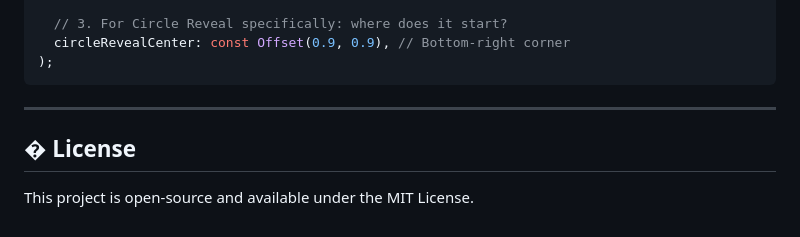
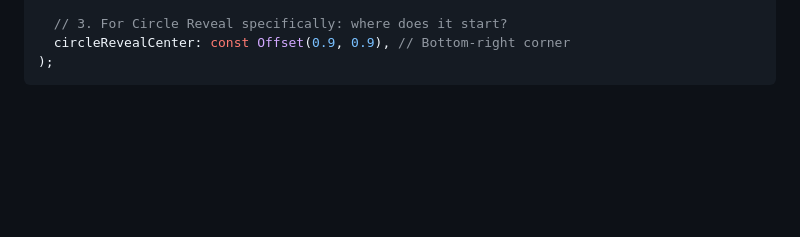
Before and after one commit to itskdey/transition_animations, a Markdown page: README.md, the part around one of its changes. GitHub-like rendering; blank space fills up the shorter version.

Commit message:
docs: Add project badges to README and remove license section.

````diff
--- a/README.md
+++ b/README.md
@@ -195,9 +197,3 @@ PageTransition.build(
   circleRevealCenter: const Offset(0.9, 0.9), // Bottom-right corner
 );
 ```
-
----
-
-## � License
-
-This project is open-source and available under the MIT License.
````
Also changed, not shown: other parts of README.md (+3 -1 lines).
